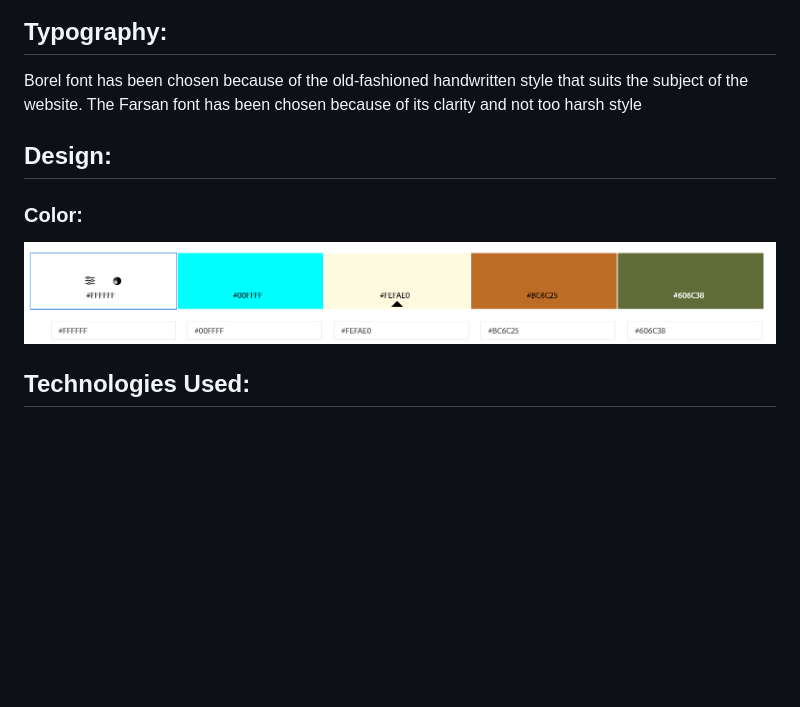
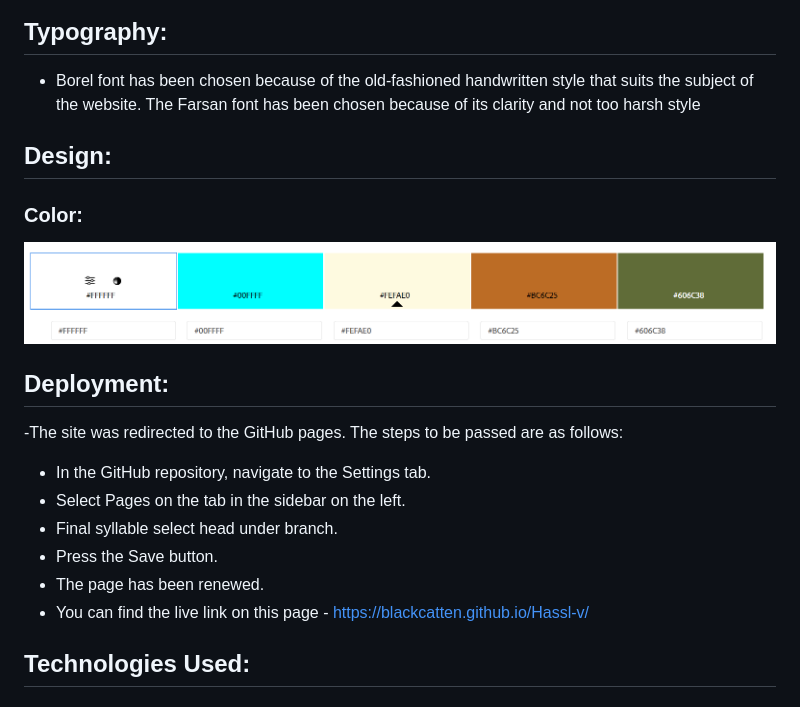
Before and after one commit to blackcatten/Hassl-v, a Markdown page: README.md, the part around one of its changes. GitHub-like rendering; blank space fills up the shorter version.

Commit message:
added text to Deployment

```diff
--- a/README.md
+++ b/README.md
@@ -61,7 +62,7 @@ Second time visitors experience.
 
 ## Typography:
 
-Borel font has been chosen because of the old-fashioned handwritten style that suits the subject of the website.
+- Borel font has been chosen because of the old-fashioned handwritten style that suits the subject of the website.
 The Farsan font has been chosen because of its clarity and not too harsh style
 
 ## Design:
@@ -69,6 +70,16 @@ The Farsan font has been chosen because of its clarity and not too harsh style
 ### Color:
 
 ![Alt color](docs/Color.png)
+
+## Deployment:
+
+-The site was redirected to the GitHub pages. The steps to be passed are as follows:
+- In the GitHub repository, navigate to the Settings tab.
+- Select Pages on the tab in the sidebar on the left.
+- Final syllable select head under branch.
+- Press the Save button.
+- The page has been renewed.
+- You can find the live link on this page - https://blackcatten.github.io/Hassl-v/
 
 ## Technologies Used:
 
```
Also changed, not shown: other parts of README.md (+1 -0 lines).
